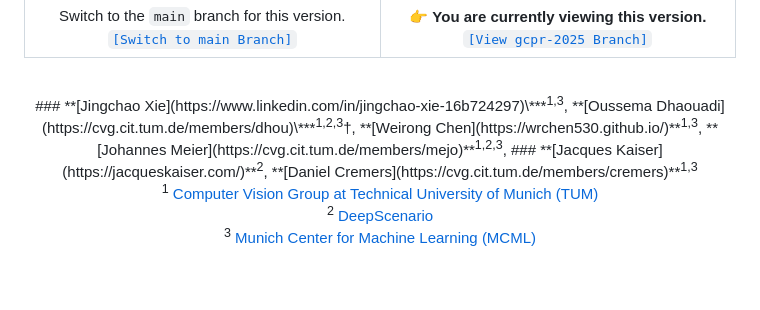
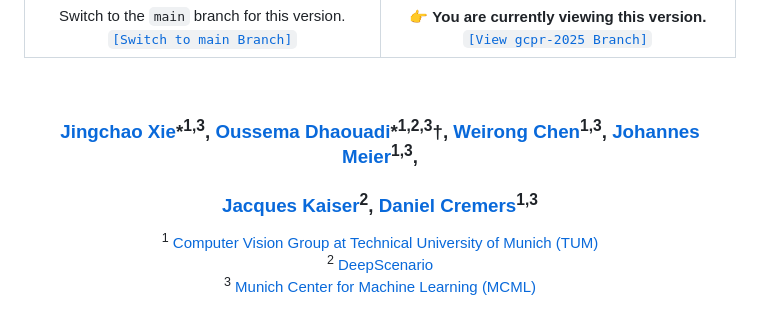
Before and after one commit to Jchao-Xie/CoProU, a Markdown page: README.md, the part around the change. GitHub-like rendering; blank space fills up the shorter version.

Commit message:
Fix author formatting and affiliations in GCPR README

```diff
--- a/README.md
+++ b/README.md
@@ -24,7 +24,8 @@
 </table>
 
 <br/>
-### **[Jingchao Xie](https://www.linkedin.com/in/jingchao-xie-16b724297)\***<sup>1,3</sup>, **[Oussema Dhaouadi](https://cvg.cit.tum.de/members/dhou)\***<sup>1,2,3</sup>†, **[Weirong Chen](https://wrchen530.github.io/)**<sup>1,3</sup>, **[Johannes Meier](https://cvg.cit.tum.de/members/mejo)**<sup>1,2,3</sup>,
+
+### **[Jingchao Xie](https://www.linkedin.com/in/jingchao-xie-16b724297)\***<sup>1,3</sup>, **[Oussema Dhaouadi](https://cvg.cit.tum.de/members/dhou)\***<sup>1,2,3</sup>†, **[Weirong Chen](https://wrchen530.github.io/)**<sup>1,3</sup>, **[Johannes Meier](https://cvg.cit.tum.de/members/mejo)**<sup>1,3</sup>,
 ### **[Jacques Kaiser](https://jacqueskaiser.com/)**<sup>2</sup>, **[Daniel Cremers](https://cvg.cit.tum.de/members/cremers)**<sup>1,3</sup>
 
 <sup>1</sup> [Computer Vision Group at Technical University of Munich (TUM)](https://cvg.cit.tum.de/)
```
